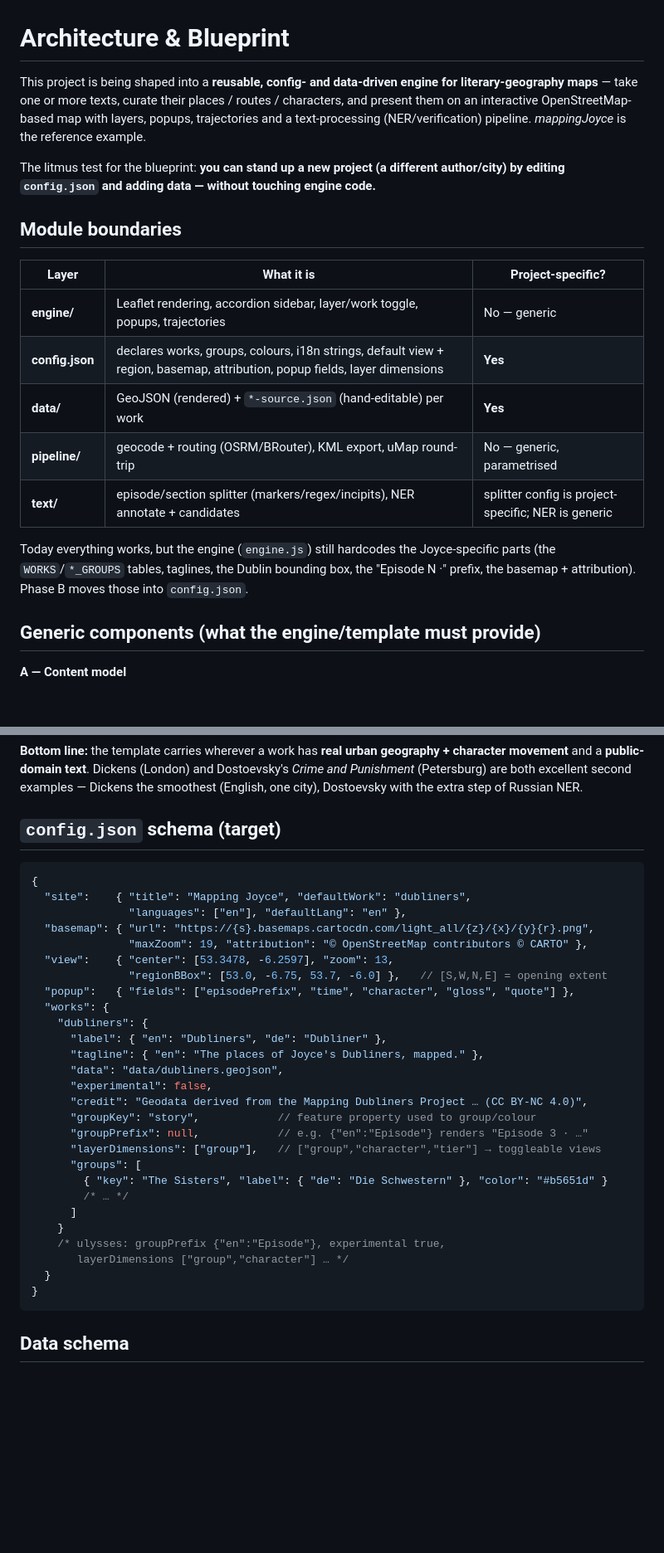
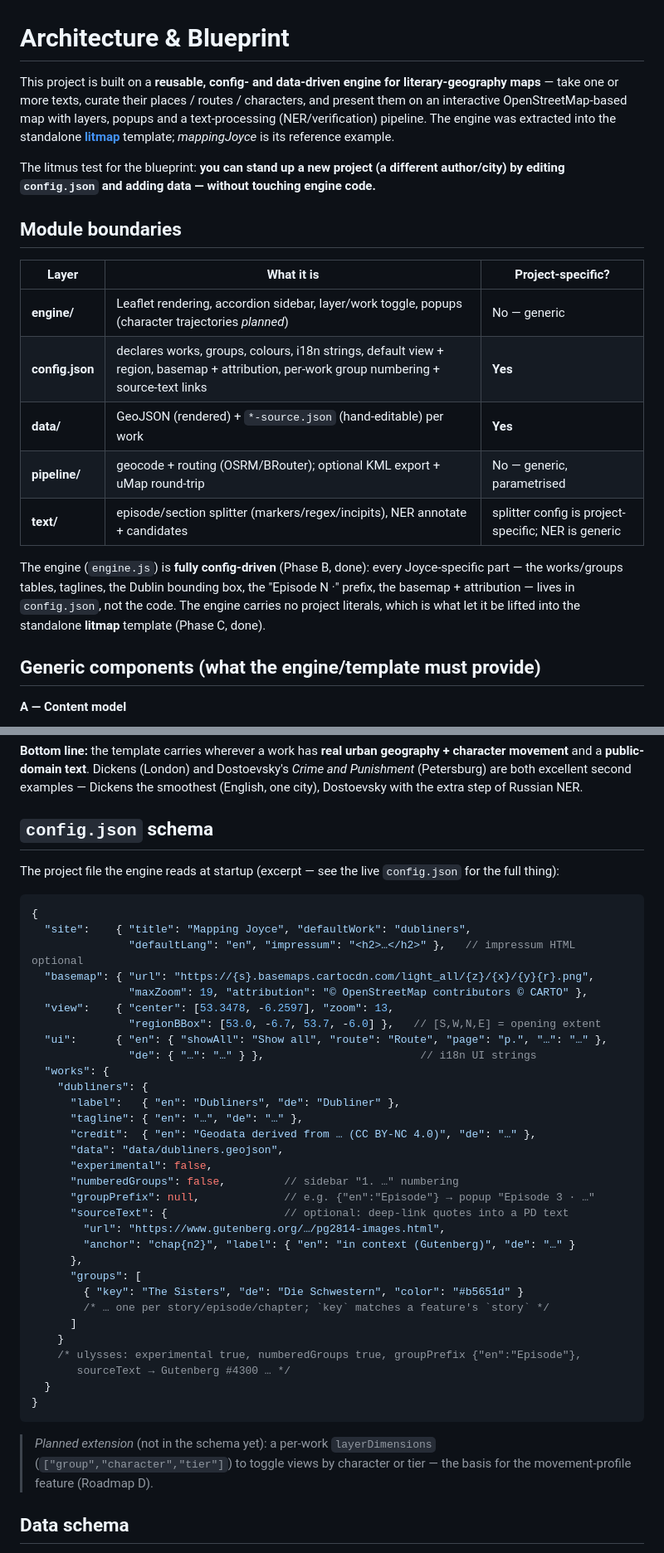
Before and after one commit to hermesj/litmap, a Markdown page: docs/ARCHITECTURE.md, 2 parts joined by grey strips. Shown at 83% size. Drawn GitHub-style; blank space fills up the shorter version.

````diff
--- a/docs/ARCHITECTURE.md
+++ b/docs/ARCHITECTURE.md
@@ -1,10 +1,11 @@
 # Architecture & Blueprint
 
-This project is being shaped into a **reusable, config- and data-driven engine
-for literary-geography maps** — take one or more texts, curate their places /
+This project is built on a **reusable, config- and data-driven engine for
+literary-geography maps** — take one or more texts, curate their places /
 routes / characters, and present them on an interactive OpenStreetMap-based map
-with layers, popups, trajectories and a text-processing (NER/verification)
-pipeline. *mappingJoyce* is the reference example.
+with layers, popups and a text-processing (NER/verification) pipeline. The
+engine was extracted into the standalone **[litmap](https://github.com/hermesj/litmap)**
+template; *mappingJoyce* is its reference example.
 
 The litmus test for the blueprint: **you can stand up a new project (a
 different author/city) by editing `config.json` and adding data — without
@@ -14,16 +15,17 @@ touching engine code.**
 
 | Layer | What it is | Project-specific? |
 |-------|------------|-------------------|
-| **engine/** | Leaflet rendering, accordion sidebar, layer/work toggle, popups, trajectories | No — generic |
-| **config.json** | declares works, groups, colours, i18n strings, default view + region, basemap, attribution, popup fields, layer dimensions | **Yes** |
+| **engine/** | Leaflet rendering, accordion sidebar, layer/work toggle, popups (character trajectories *planned*) | No — generic |
+| **config.json** | declares works, groups, colours, i18n strings, default view + region, basemap + attribution, per-work group numbering + source-text links | **Yes** |
 | **data/** | GeoJSON (rendered) + `*-source.json` (hand-editable) per work | **Yes** |
-| **pipeline/** | geocode + routing (OSRM/BRouter), KML export, uMap round-trip | No — generic, parametrised |
+| **pipeline/** | geocode + routing (OSRM/BRouter); optional KML export + uMap round-trip | No — generic, parametrised |
 | **text/** | episode/section splitter (markers/regex/incipits), NER annotate + candidates | splitter config is project-specific; NER is generic |
 
-Today everything works, but the engine (`engine.js`) still hardcodes the
-Joyce-specific parts (the `WORKS`/`*_GROUPS` tables, taglines, the Dublin
-bounding box, the "Episode N ·" prefix, the basemap + attribution). Phase B
-moves those into `config.json`.
+The engine (`engine.js`) is **fully config-driven** (Phase B, done): every
+Joyce-specific part — the works/groups tables, taglines, the Dublin bounding
+box, the "Episode N ·" prefix, the basemap + attribution — lives in
+`config.json`, not the code. The engine carries no project literals, which is
+what let it be lifted into the standalone **litmap** template (Phase C, done).
 
 ## Generic components (what the engine/template must provide)
 
@@ -100,37 +102,48 @@ and Dostoevsky's *Crime and Punishment* (Petersburg) are both excellent second
 examples — Dickens the smoothest (English, one city), Dostoevsky with the extra
 step of Russian NER.
 
-## `config.json` schema (target)
+## `config.json` schema
+
+The project file the engine reads at startup (excerpt — see the live
+`config.json` for the full thing):
 
 ```jsonc
 {
   "site":    { "title": "Mapping Joyce", "defaultWork": "dubliners",
-               "languages": ["en"], "defaultLang": "en" },
+               "defaultLang": "en", "impressum": "<h2>…</h2>" },   // impressum HTML optional
   "basemap": { "url": "https://{s}.basemaps.cartocdn.com/light_all/{z}/{x}/{y}{r}.png",
                "maxZoom": 19, "attribution": "© OpenStreetMap contributors © CARTO" },
   "view":    { "center": [53.3478, -6.2597], "zoom": 13,
-               "regionBBox": [53.0, -6.75, 53.7, -6.0] },   // [S,W,N,E] = opening extent
-  "popup":   { "fields": ["episodePrefix", "time", "character", "gloss", "quote"] },
+               "regionBBox": [53.0, -6.7, 53.7, -6.0] },   // [S,W,N,E] = opening extent
+  "ui":      { "en": { "showAll": "Show all", "route": "Route", "page": "p.", "…": "…" },
+               "de": { "…": "…" } },                        // i18n UI strings
   "works": {
     "dubliners": {
-      "label": { "en": "Dubliners", "de": "Dubliner" },
-      "tagline": { "en": "The places of Joyce's Dubliners, mapped." },
+      "label":   { "en": "Dubliners", "de": "Dubliner" },
+      "tagline": { "en": "…", "de": "…" },
+      "credit":  { "en": "Geodata derived from … (CC BY-NC 4.0)", "de": "…" },
       "data": "data/dubliners.geojson",
       "experimental": false,
-      "credit": "Geodata derived from the Mapping Dubliners Project … (CC BY-NC 4.0)",
-      "groupKey": "story",            // feature property used to group/colour
-      "groupPrefix": null,            // e.g. {"en":"Episode"} renders "Episode 3 · …"
-      "layerDimensions": ["group"],   // ["group","character","tier"] → toggleable views
+      "numberedGroups": false,         // sidebar "1. …" numbering
+      "groupPrefix": null,             // e.g. {"en":"Episode"} → popup "Episode 3 · …"
+      "sourceText": {                  // optional: deep-link quotes into a PD text
+        "url": "https://www.gutenberg.org/…/pg2814-images.html",
+        "anchor": "chap{n2}", "label": { "en": "in context (Gutenberg)", "de": "…" }
+      },
       "groups": [
-        { "key": "The Sisters", "label": { "de": "Die Schwestern" }, "color": "#b5651d" }
-        /* … */
+        { "key": "The Sisters", "de": "Die Schwestern", "color": "#b5651d" }
+        /* … one per story/episode/chapter; `key` matches a feature's `story` */
       ]
     }
-    /* ulysses: groupPrefix {"en":"Episode"}, experimental true,
-       layerDimensions ["group","character"] … */
+    /* ulysses: experimental true, numberedGroups true, groupPrefix {"en":"Episode"},
+       sourceText → Gutenberg #4300 … */
   }
 }
 ```
+
+> *Planned extension* (not in the schema yet): a per-work `layerDimensions`
+> (`["group","character","tier"]`) to toggle views by character or tier — the
+> basis for the movement-profile feature (Roadmap D).
 
 ## Data schema
 
````
Also changed, not shown: other parts of docs/ARCHITECTURE.md (+9 -5 lines).
